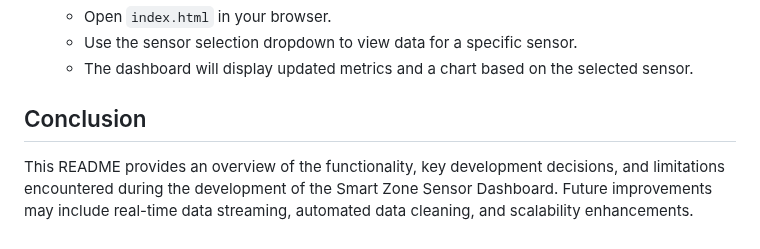
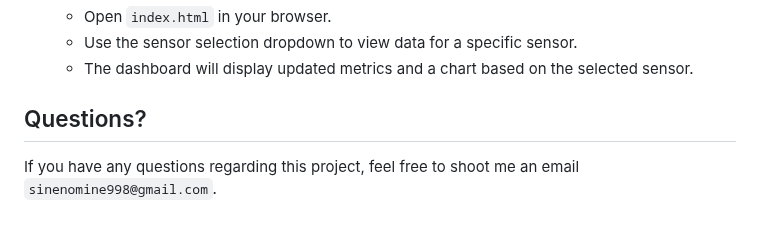
Before and after one commit to SineNomine998/smart-zone-sensor-dashboard, a Markdown page: README.md, the part around the change. Drawn GitHub-style.

```diff
--- a/README.md
+++ b/README.md
@@ -75,6 +75,6 @@ The Smart Zone Sensor Dashboard provides city officials with real-time and histo
     - Use the sensor selection dropdown to view data for a specific sensor.
     - The dashboard will display updated metrics and a chart based on the selected sensor.
 
-## Conclusion
+## Questions?
 
-This README provides an overview of the functionality, key development decisions, and limitations encountered during the development of the Smart Zone Sensor Dashboard. Future improvements may include real-time data streaming, automated data cleaning, and scalability enhancements.
+If you have any questions regarding this project, feel free to shoot me an email `sinenomine998@gmail.com`.
```
